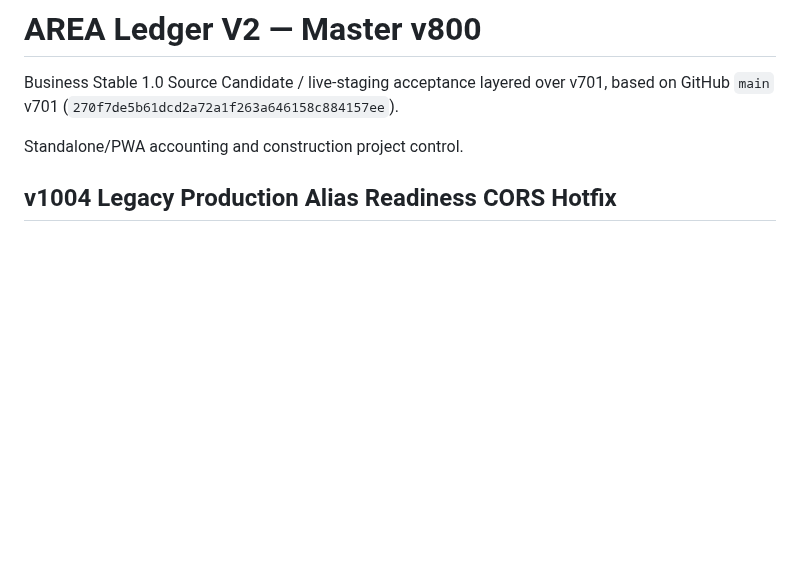
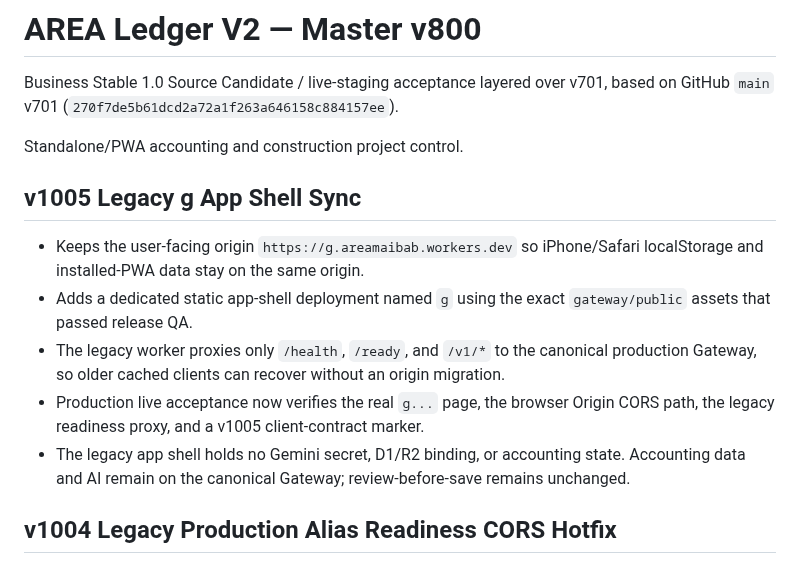
Before and after one commit to jmmeta6767/area-ledger, a Markdown page: README.md, the part around the change. Drawn GitHub-style; blank space fills up the shorter version.

Commit message:
v1005 verify live g app shell and browser origin

```diff
--- a/README.md
+++ b/README.md
@@ -5,6 +5,14 @@ Business Stable 1.0 Source Candidate / live-staging acceptance layered over v701
 
 Standalone/PWA accounting and construction project control.
 
+
+## v1005 Legacy g App Shell Sync
+
+- Keeps the user-facing origin `https://g.areamaibab.workers.dev` so iPhone/Safari localStorage and installed-PWA data stay on the same origin.
+- Adds a dedicated static app-shell deployment named `g` using the exact `gateway/public` assets that passed release QA.
+- The legacy worker proxies only `/health`, `/ready`, and `/v1/*` to the canonical production Gateway, so older cached clients can recover without an origin migration.
+- Production live acceptance now verifies the real `g...` page, the browser Origin CORS path, the legacy readiness proxy, and a v1005 client-contract marker.
+- The legacy app shell holds no Gemini secret, D1/R2 binding, or accounting state. Accounting data and AI remain on the canonical Gateway; review-before-save remains unchanged.
 
 ## v1004 Legacy Production Alias Readiness CORS Hotfix
 
```
